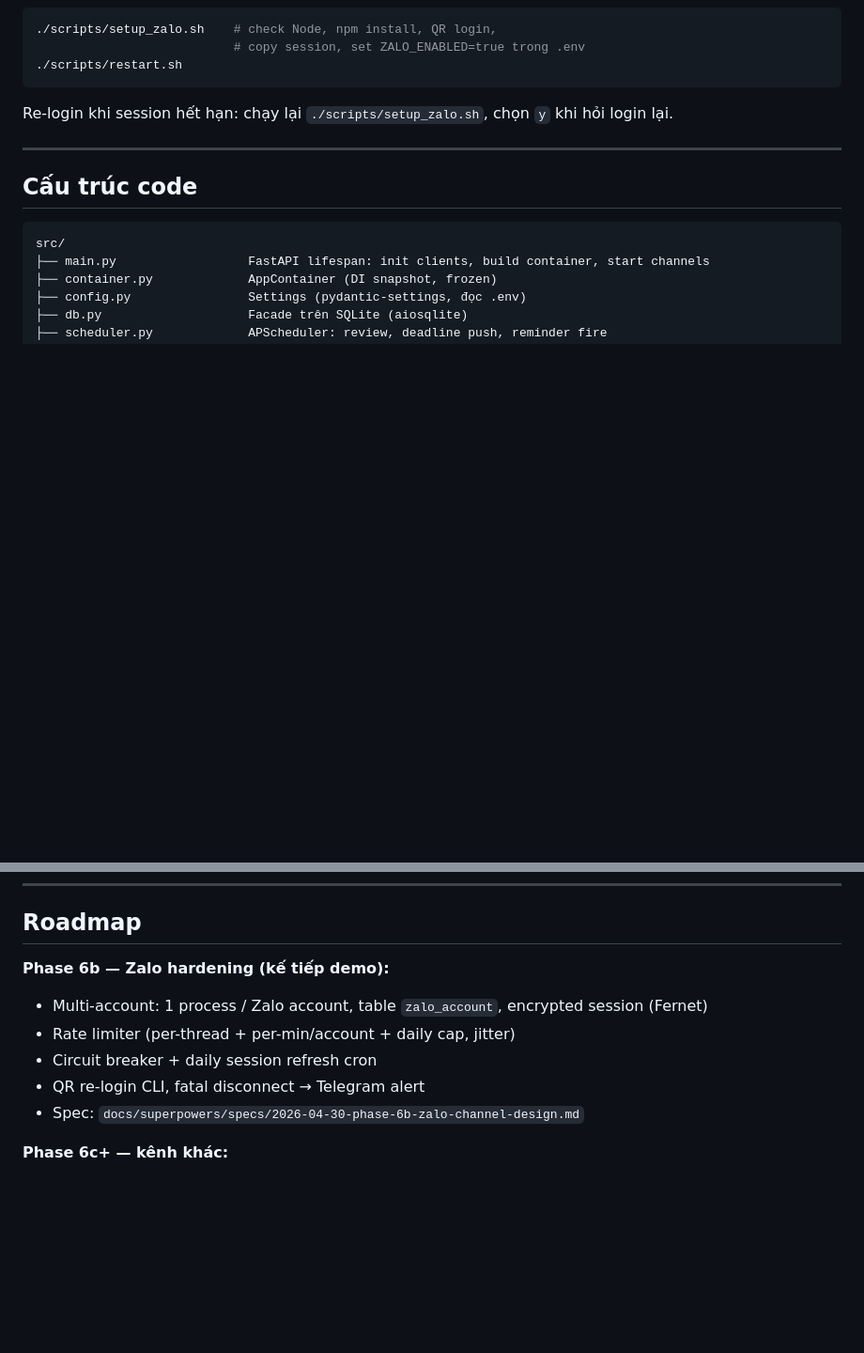
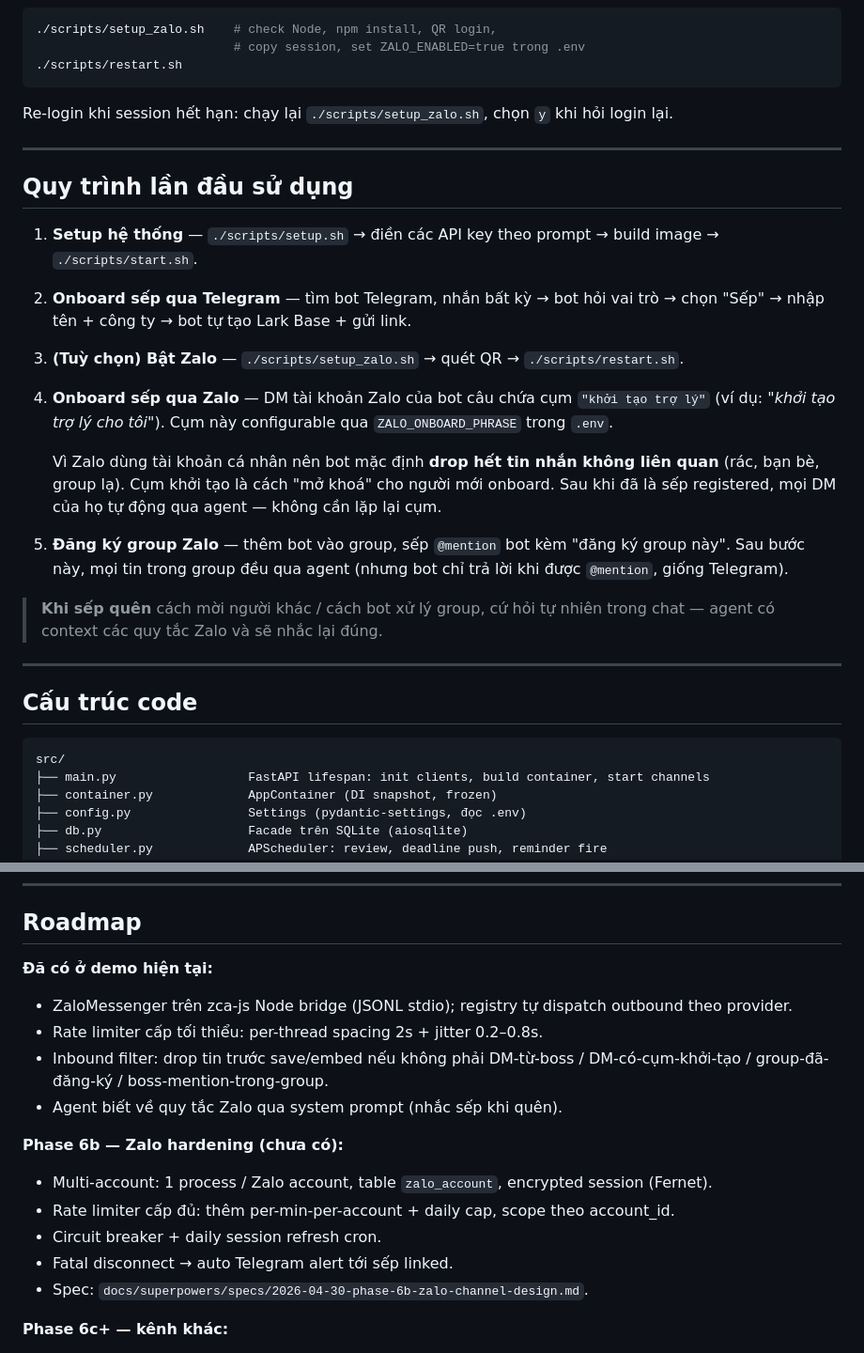
Before and after one commit to tranvuongquocdat/SMART_bot, a Markdown page: README.md, 2 parts joined by grey strips. Shown at 94% size. Rendered like a GitHub page; blank space fills up the shorter version.

Commit message:
docs(readme): add 5-step first-run flow + accurate Zalo status
Adds a 'Quy trình lần đầu sử dụng' walkthrough (setup → Telegram
onboard → Zalo opt-in → "khởi tạo trợ lý" phrase → group register).

Roadmap now distinguishes what's already shipped in the demo
(messenger, throttle, inbound filter, agent guidance) from what
Phase 6b still needs (multi-account, daily/global cap, circuit
breaker, fatal-alert).

````diff
--- a/README.md
+++ b/README.md
@@ -66,6 +66,21 @@ Re-login khi session hết hạn: chạy lại `./scripts/setup_zalo.sh`, chọn
 
 ---
 
+## Quy trình lần đầu sử dụng
+
+1. **Setup hệ thống** — `./scripts/setup.sh` → điền các API key theo prompt → build image → `./scripts/start.sh`.
+2. **Onboard sếp qua Telegram** — tìm bot Telegram, nhắn bất kỳ → bot hỏi vai trò → chọn "Sếp" → nhập tên + công ty → bot tự tạo Lark Base + gửi link.
+3. **(Tuỳ chọn) Bật Zalo** — `./scripts/setup_zalo.sh` → quét QR → `./scripts/restart.sh`.
+4. **Onboard sếp qua Zalo** — DM tài khoản Zalo của bot câu chứa cụm `"khởi tạo trợ lý"` (ví dụ: *"khởi tạo trợ lý cho tôi"*). Cụm này configurable qua `ZALO_ONBOARD_PHRASE` trong `.env`.
+
+   Vì Zalo dùng tài khoản cá nhân nên bot mặc định **drop hết tin nhắn không liên quan** (rác, bạn bè, group lạ). Cụm khởi tạo là cách "mở khoá" cho người mới onboard. Sau khi đã là sếp registered, mọi DM của họ tự động qua agent — không cần lặp lại cụm.
+
+5. **Đăng ký group Zalo** — thêm bot vào group, sếp `@mention` bot kèm "đăng ký group này". Sau bước này, mọi tin trong group đều qua agent (nhưng bot chỉ trả lời khi được `@mention`, giống Telegram).
+
+> **Khi sếp quên** cách mời người khác / cách bot xử lý group, cứ hỏi tự nhiên trong chat — agent có context các quy tắc Zalo và sẽ nhắc lại đúng.
+
+---
+
 ## Cấu trúc code
 
 ```
@@ -116,12 +131,18 @@ src/
 
 ## Roadmap
 
-**Phase 6b — Zalo hardening (kế tiếp demo):**
-- Multi-account: 1 process / Zalo account, table `zalo_account`, encrypted session (Fernet)
-- Rate limiter (per-thread + per-min/account + daily cap, jitter)
-- Circuit breaker + daily session refresh cron
-- QR re-login CLI, fatal disconnect → Telegram alert
-- Spec: `docs/superpowers/specs/2026-04-30-phase-6b-zalo-channel-design.md`
+**Đã có ở demo hiện tại:**
+- ZaloMessenger trên zca-js Node bridge (JSONL stdio); registry tự dispatch outbound theo provider.
+- Rate limiter cấp tối thiểu: per-thread spacing 2s + jitter 0.2–0.8s.
+- Inbound filter: drop tin trước save/embed nếu không phải DM-từ-boss / DM-có-cụm-khởi-tạo / group-đã-đăng-ký / boss-mention-trong-group.
+- Agent biết về quy tắc Zalo qua system prompt (nhắc sếp khi quên).
+
+**Phase 6b — Zalo hardening (chưa có):**
+- Multi-account: 1 process / Zalo account, table `zalo_account`, encrypted session (Fernet).
+- Rate limiter cấp đủ: thêm per-min-per-account + daily cap, scope theo account_id.
+- Circuit breaker + daily session refresh cron.
+- Fatal disconnect → auto Telegram alert tới sếp linked.
+- Spec: `docs/superpowers/specs/2026-04-30-phase-6b-zalo-channel-design.md`.
 
 **Phase 6c+ — kênh khác:**
 - Messenger (unofficial / Cloud API)
````
